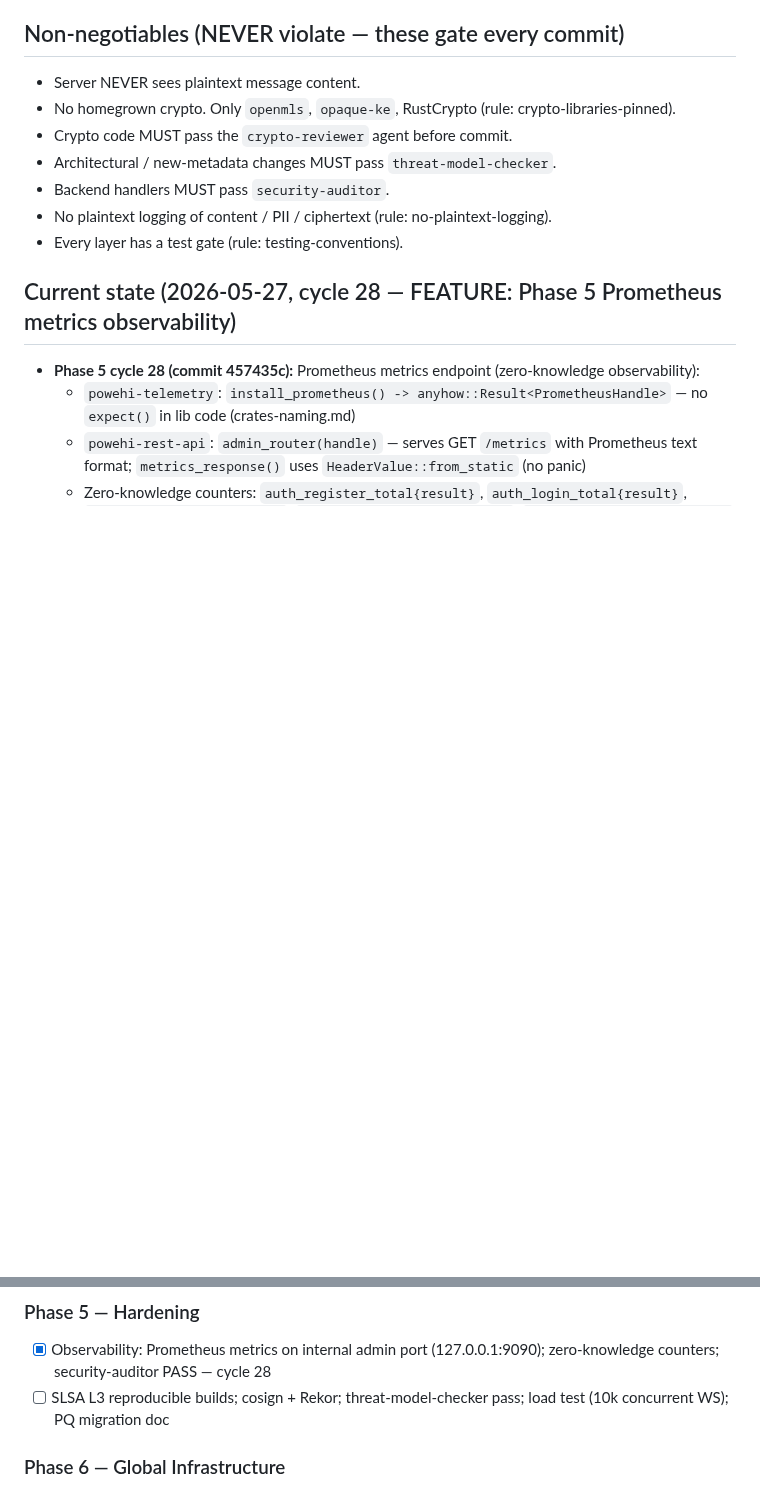
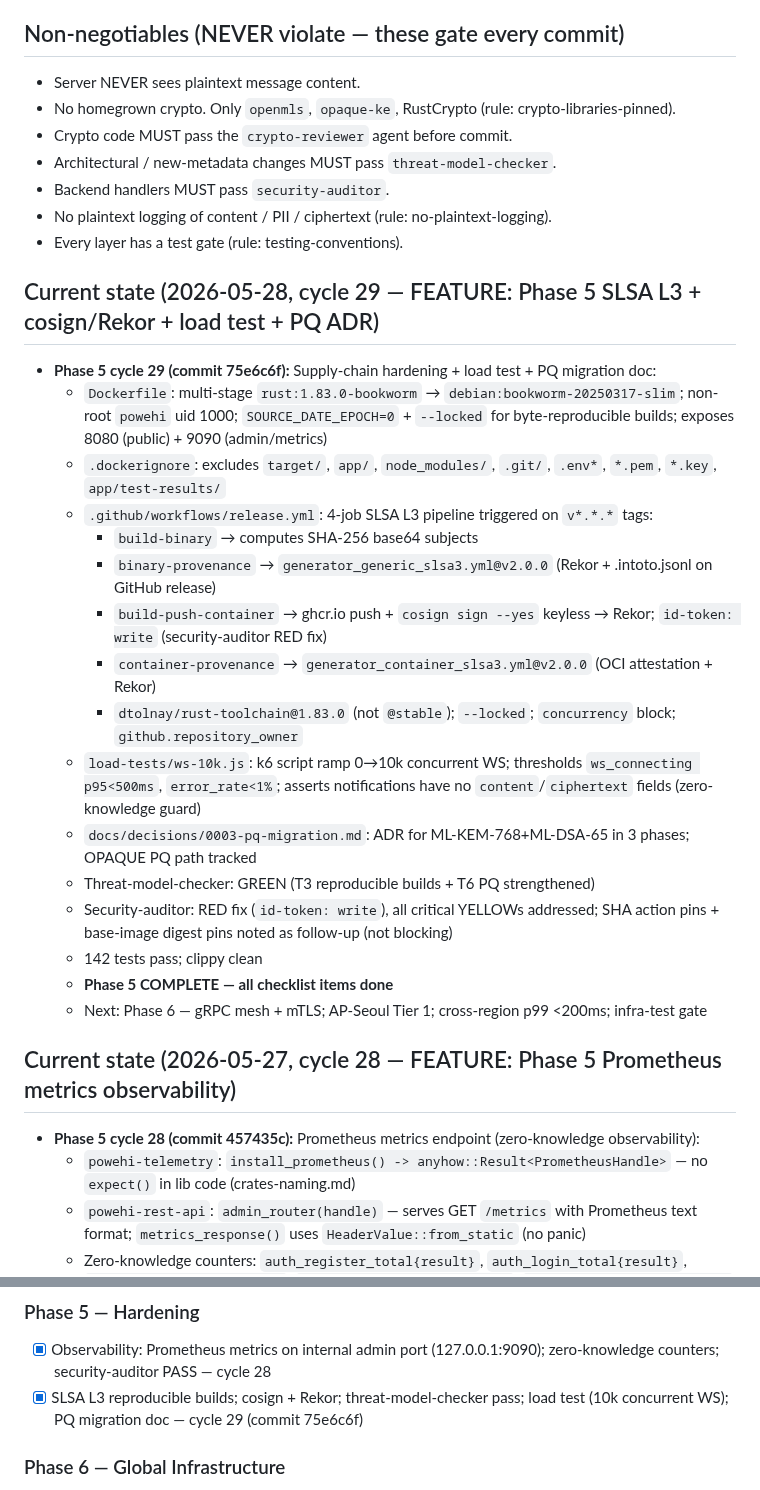
Before and after one commit to yusa-imit/powehi, a Markdown page: .claude/memory/project-context.md, 2 parts joined by grey strips. GitHub-like rendering; blank space fills up the shorter version.

Commit message:
chore: update session memory — feature cycle 29 (Phase 5 SLSA L3 + cosign/Rekor + load test + PQ ADR)
Co-Authored-By: Claude Sonnet 4.6 <noreply@anthropic.com>

```diff
--- a/.claude/memory/project-context.md
+++ b/.claude/memory/project-context.md
@@ -16,6 +16,24 @@ backend + React 19 / WASM frontend + 3-tier multi-region infra. Protocols: MLS
 - Backend handlers MUST pass `security-auditor`.
 - No plaintext logging of content / PII / ciphertext (rule: no-plaintext-logging).
 - Every layer has a test gate (rule: testing-conventions).
+
+## Current state (2026-05-28, cycle 29 — FEATURE: Phase 5 SLSA L3 + cosign/Rekor + load test + PQ ADR)
+- **Phase 5 cycle 29 (commit 75e6c6f):** Supply-chain hardening + load test + PQ migration doc:
+  - `Dockerfile`: multi-stage `rust:1.83.0-bookworm` → `debian:bookworm-20250317-slim`; non-root `powehi` uid 1000; `SOURCE_DATE_EPOCH=0` + `--locked` for byte-reproducible builds; exposes 8080 (public) + 9090 (admin/metrics)
+  - `.dockerignore`: excludes `target/`, `app/`, `node_modules/`, `.git/`, `.env*`, `*.pem`, `*.key`, `app/test-results/`
+  - `.github/workflows/release.yml`: 4-job SLSA L3 pipeline triggered on `v*.*.*` tags:
+    - `build-binary` → computes SHA-256 base64 subjects
+    - `binary-provenance` → `generator_generic_slsa3.yml@v2.0.0` (Rekor + .intoto.jsonl on GitHub release)
+    - `build-push-container` → ghcr.io push + `cosign sign --yes` keyless → Rekor; `id-token: write` (security-auditor RED fix)
+    - `container-provenance` → `generator_container_slsa3.yml@v2.0.0` (OCI attestation + Rekor)
+    - `dtolnay/rust-toolchain@1.83.0` (not `@stable`); `--locked`; `concurrency` block; `github.repository_owner`
+  - `load-tests/ws-10k.js`: k6 script ramp 0→10k concurrent WS; thresholds `ws_connecting p95<500ms`, `error_rate<1%`; asserts notifications have no `content`/`ciphertext` fields (zero-knowledge guard)
+  - `docs/decisions/0003-pq-migration.md`: ADR for ML-KEM-768+ML-DSA-65 in 3 phases; OPAQUE PQ path tracked
+  - Threat-model-checker: GREEN (T3 reproducible builds + T6 PQ strengthened)
+  - Security-auditor: RED fix (`id-token: write`), all critical YELLOWs addressed; SHA action pins + base-image digest pins noted as follow-up (not blocking)
+  - 142 tests pass; clippy clean
+  - **Phase 5 COMPLETE — all checklist items done**
+  - Next: Phase 6 — gRPC mesh + mTLS; AP-Seoul Tier 1; cross-region p99 <200ms; infra-test gate
 
 ## Current state (2026-05-27, cycle 28 — FEATURE: Phase 5 Prometheus metrics observability)
 - **Phase 5 cycle 28 (commit 457435c):** Prometheus metrics endpoint (zero-knowledge observability):
@@ -234,7 +252,7 @@ backend + React 19 / WASM frontend + 3-tier multi-region infra. Protocols: MLS
 
 ### Phase 5 — Hardening
 - [x] Observability: Prometheus metrics on internal admin port (127.0.0.1:9090); zero-knowledge counters; security-auditor PASS — cycle 28
-- [ ] SLSA L3 reproducible builds; cosign + Rekor; threat-model-checker pass; load test (10k concurrent WS); PQ migration doc
+- [x] SLSA L3 reproducible builds; cosign + Rekor; threat-model-checker pass; load test (10k concurrent WS); PQ migration doc — cycle 29 (commit 75e6c6f)
 
 ### Phase 6 — Global Infrastructure
 - [ ] gRPC mesh + mTLS; AP-Seoul Tier 1; cross-region p99 <200ms; failover; KeyPackage replication; data residency; infra-test gate
```
